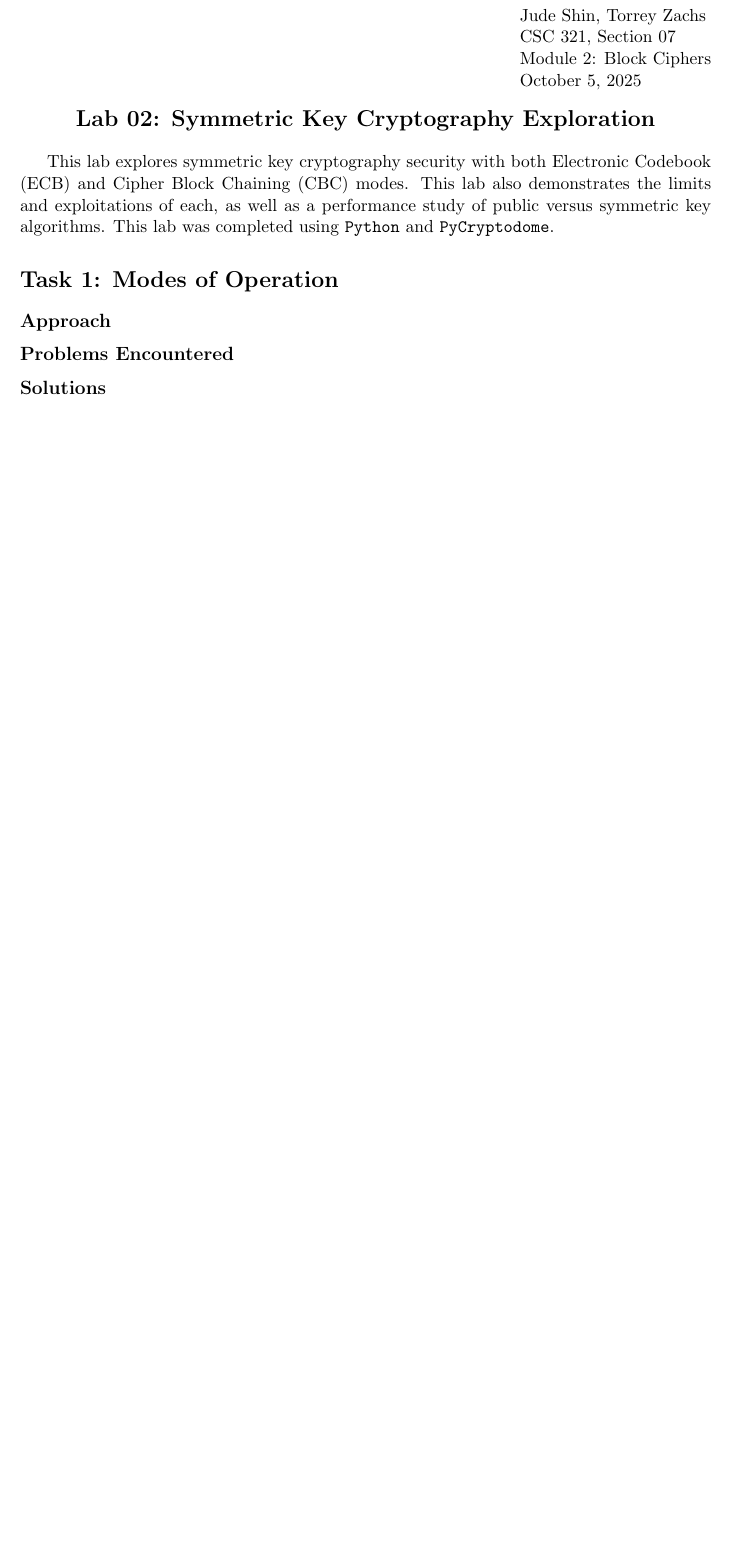
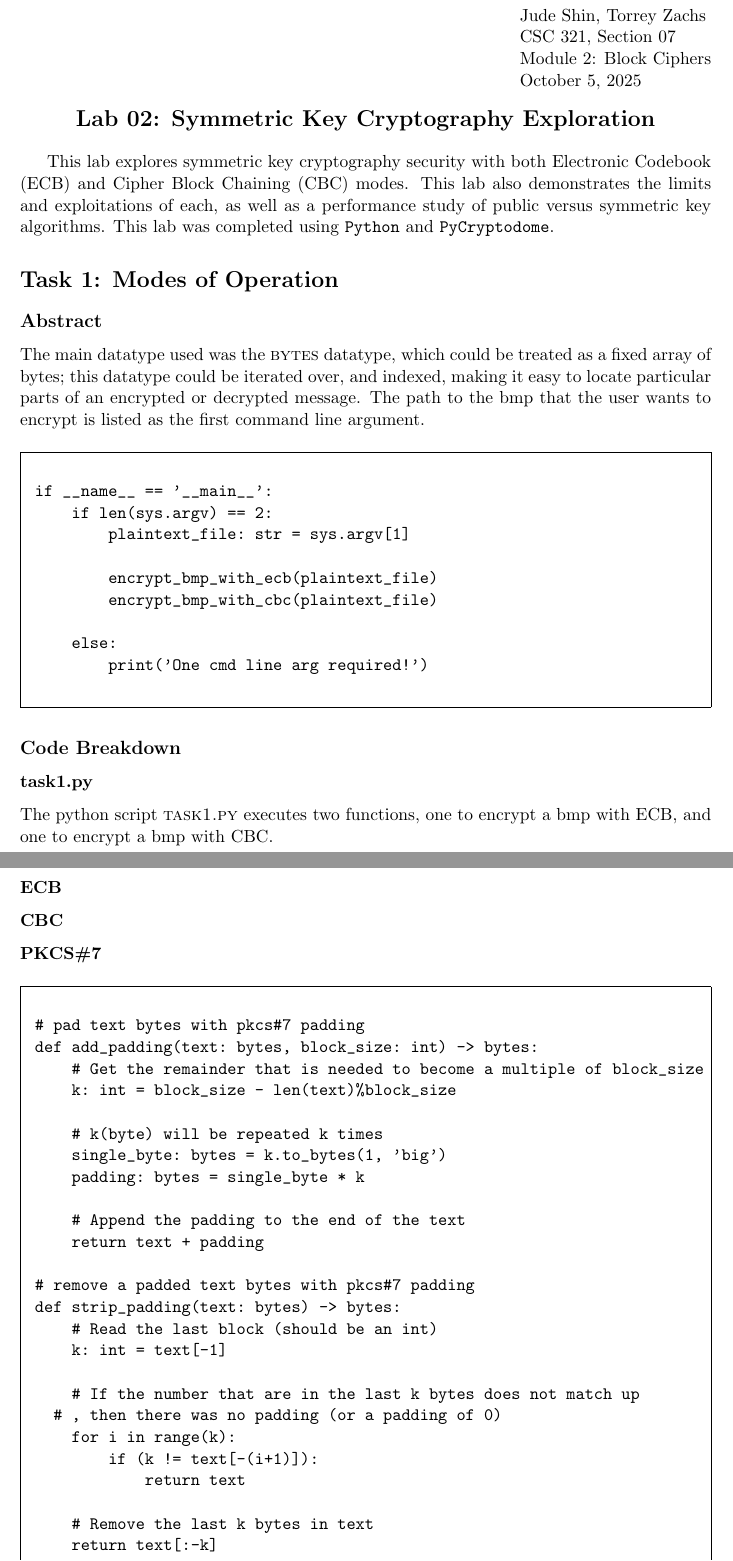
Before and after one commit to jude-shin/CSC_321, a LaTeX document (mod2/block_ciphers/report/labreport.tex): part of page 1 of 2 before the commit and two parts of pages 1 and 2 of 4 after it, the two joined at a grey line, cut so that both start at the same text, the shorter picture padded with empty space. Compiled offline with pdfLaTeX.

Commit message:
part of lab report

```diff
--- a/mod2/block_ciphers/report/labreport.tex
+++ b/mod2/block_ciphers/report/labreport.tex
@@ -1,6 +1,7 @@
 \documentclass[11pt]{article}
 
 \usepackage{graphicx}
+\usepackage{framed}
 
 % Use wide margins, but not quite so wide as fullpage.sty
 \marginparwidth 0.5in
@@ -23,8 +24,57 @@
 \bigskip
 
 This lab explores symmetric key cryptography security with both Electronic Codebook (ECB) and Cipher Block Chaining (CBC) modes. This lab also demonstrates the limits and exploitations of each, as well as a performance study of public versus symmetric key algorithms. This lab was completed using {\tt Python} and {\tt PyCryptodome}.
+\section*{Task 1: Modes of Operation}
+\subsection*{Abstract}
+The main datatype used was the {\sc bytes} datatype, which could be treated as a fixed array of bytes; this datatype could be iterated over, and indexed, making it easy to locate particular parts of an encrypted or decrypted message. The path to the bmp that the user wants to encrypt is listed as the first command line argument.
 
-\section*{Task 1: Modes of Operation}
-\subsection*{Approach}
-\subsection*{Problems Encountered}
-\subsection*{Solutions}
+\begin{framed}
+\begin{verbatim}
+if __name__ == '__main__':
+    if len(sys.argv) == 2:
+        plaintext_file: str = sys.argv[1]
+
+        encrypt_bmp_with_ecb(plaintext_file)
+        encrypt_bmp_with_cbc(plaintext_file)
+
+    else:
+        print('One cmd line arg required!')
+\end{verbatim}
+\end{framed}
+
+
+\subsection*{Code Breakdown}
+\subsubsection*{task1.py}
+The python script {\sc task1.py} executes two functions, one to encrypt a bmp with ECB, and one to encrypt a bmp with CBC.
+\subsubsection*{ECB}
+\subsubsection*{CBC}
+\subsubsection*{PKCS\#7}
+\begin{framed}
+\begin{verbatim}
+# pad text bytes with pkcs#7 padding
+def add_padding(text: bytes, block_size: int) -> bytes:
+    # Get the remainder that is needed to become a multiple of block_size
+    k: int = block_size - len(text)%block_size
+
+    # k(byte) will be repeated k times
+    single_byte: bytes = k.to_bytes(1, 'big')
+    padding: bytes = single_byte * k
+
+    # Append the padding to the end of the text
+    return text + padding
+
+# remove a padded text bytes with pkcs#7 padding
+def strip_padding(text: bytes) -> bytes:
+    # Read the last block (should be an int)
+    k: int = text[-1]
+
+    # If the number that are in the last k bytes does not match up
+		# , then there was no padding (or a padding of 0)
+    for i in range(k):
+        if (k != text[-(i+1)]):
+            return text
+
+    # Remove the last k bytes in text
+    return text[:-k]
+\end{verbatim}
+\end{framed}
```
Also changed, not shown: mod2/block_ciphers/TODO.md (+0 -1 lines), mod2/block_ciphers/report/labreport.tex (24 more changed lines), 1 other file.
